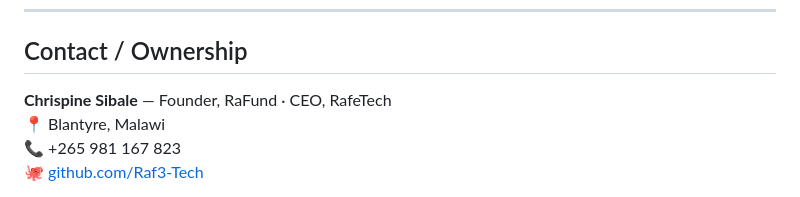
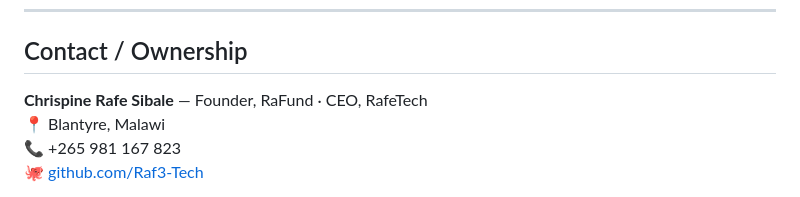
Before and after one commit to Raf3-Tech/prjct-trckr, a Markdown page: README.md, the part around the change. Drawn GitHub-style.

```diff
--- a/README.md
+++ b/README.md
@@ -110,7 +110,7 @@ When cloning this site for a new project page:
 
 ## Contact / Ownership
 
-**Chrispine Sibale** — Founder, RaFund · CEO, RafeTech
+**Chrispine Rafe Sibale** — Founder, RaFund · CEO, RafeTech
 📍 Blantyre, Malawi
 📞 +265 981 167 823
 🐙 [github.com/Raf3-Tech](https://github.com/Raf3-Tech)
```
